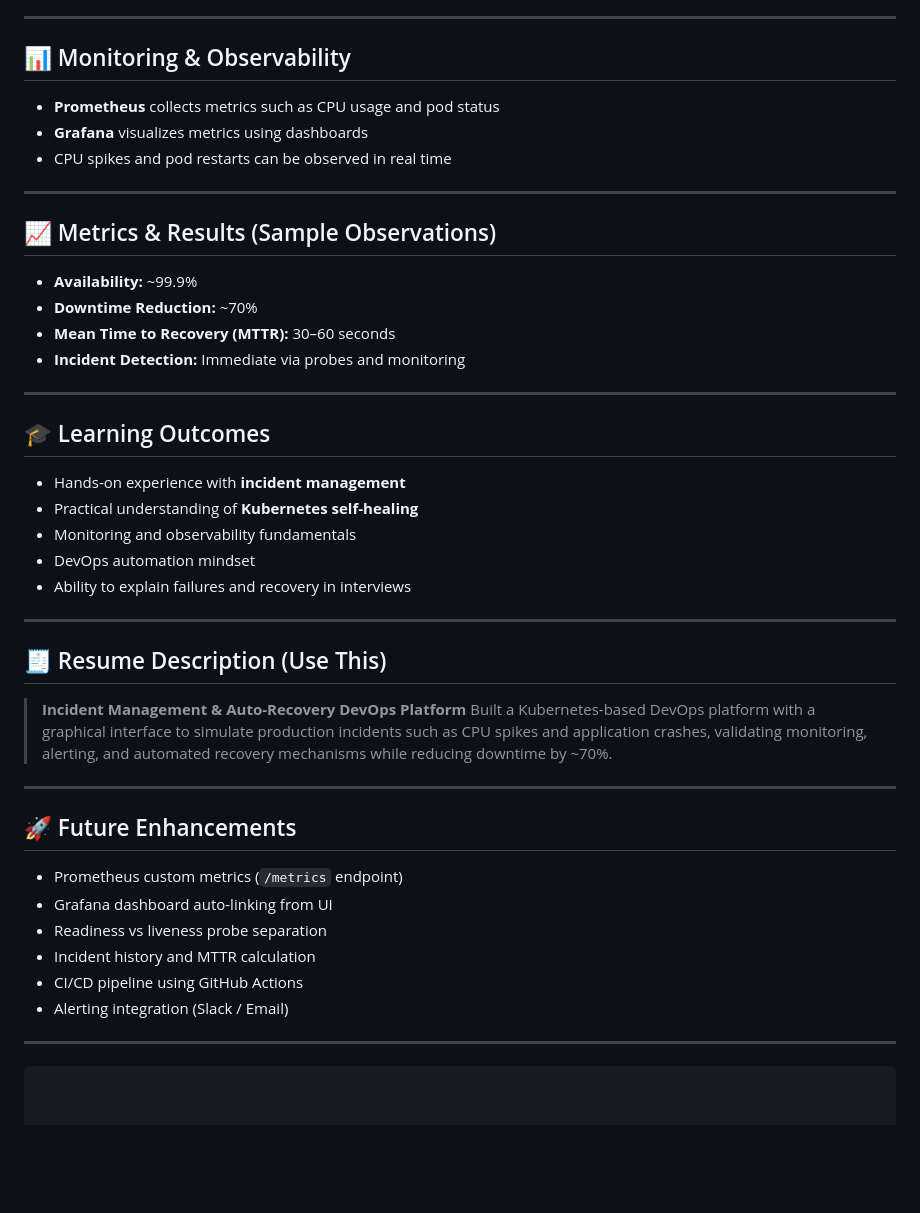
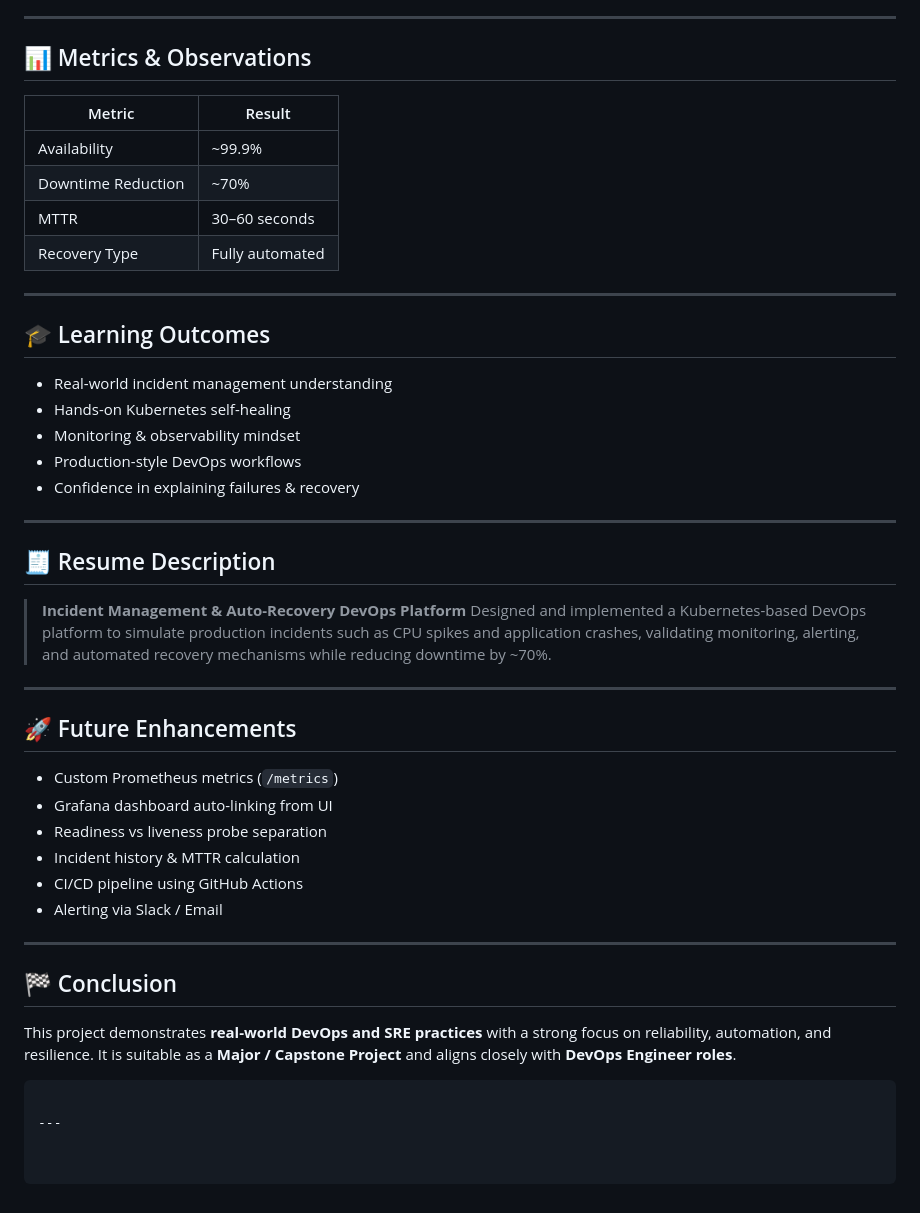
Before and after one commit to AdeshAJ/Incident-Management-Auto-Recovery-DevOps-Platform, a Markdown page: README.md, the part around the change printed below. Rendered like a GitHub page; blank space fills up the shorter version.

````diff
--- a/README.md
+++ b/README.md
@@ -137,51 +170,50 @@ http://localhost:3000
 
 ---
 
-## 📊 Monitoring & Observability
+## 📊 Metrics & Observations
 
-* **Prometheus** collects metrics such as CPU usage and pod status
-* **Grafana** visualizes metrics using dashboards
-* CPU spikes and pod restarts can be observed in real time
-
----
-
-## 📈 Metrics & Results (Sample Observations)
-
-* **Availability:** ~99.9%
-* **Downtime Reduction:** ~70%
-* **Mean Time to Recovery (MTTR):** 30–60 seconds
-* **Incident Detection:** Immediate via probes and monitoring
+| Metric             | Result          |
+| ------------------ | --------------- |
+| Availability       | ~99.9%          |
+| Downtime Reduction | ~70%            |
+| MTTR               | 30–60 seconds   |
+| Recovery Type      | Fully automated |
 
 ---
 
 ## 🎓 Learning Outcomes
 
-* Hands-on experience with **incident management**
-* Practical understanding of **Kubernetes self-healing**
-* Monitoring and observability fundamentals
-* DevOps automation mindset
-* Ability to explain failures and recovery in interviews
+* Real-world incident management understanding
+* Hands-on Kubernetes self-healing
+* Monitoring & observability mindset
+* Production-style DevOps workflows
+* Confidence in explaining failures & recovery
 
 ---
 
-## 🧾 Resume Description (Use This)
+## 🧾 Resume Description
 
 > **Incident Management & Auto-Recovery DevOps Platform**
-> Built a Kubernetes-based DevOps platform with a graphical interface to simulate production incidents such as CPU spikes and application crashes, validating monitoring, alerting, and automated recovery mechanisms while reducing downtime by ~70%.
+> Designed and implemented a Kubernetes-based DevOps platform to simulate production incidents such as CPU spikes and application crashes, validating monitoring, alerting, and automated recovery mechanisms while reducing downtime by ~70%.
 
 ---
 
 ## 🚀 Future Enhancements
 
-* Prometheus custom metrics (`/metrics` endpoint)
+* Custom Prometheus metrics (`/metrics`)
 * Grafana dashboard auto-linking from UI
 * Readiness vs liveness probe separation
-* Incident history and MTTR calculation
+* Incident history & MTTR calculation
 * CI/CD pipeline using GitHub Actions
-* Alerting integration (Slack / Email)
+* Alerting via Slack / Email
 
 ---
 
+## 🏁 Conclusion
 
+This project demonstrates **real-world DevOps and SRE practices** with a strong focus on reliability, automation, and resilience.
+It is suitable as a **Major / Capstone Project** and aligns closely with **DevOps Engineer roles**.
 
 ```
+
+---
````
Also changed, not shown: other parts of README.md (+119 -86 lines).
